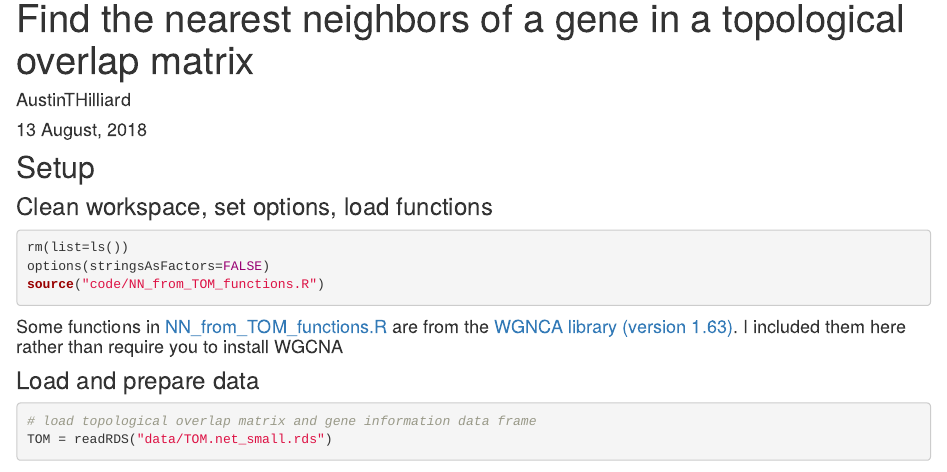
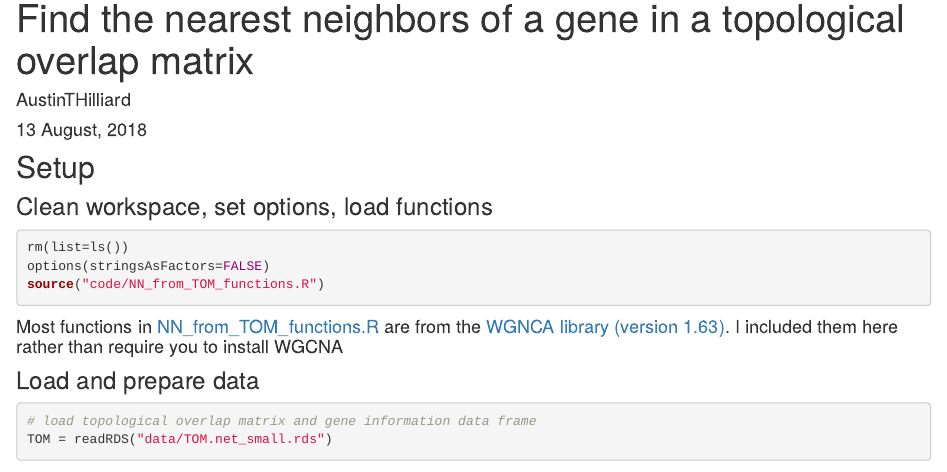
Before and after one commit to AustinTHilliard/networks, an R Markdown document (analysis/NN_from_TOM.Rmd): the page in a window 1100 px wide, from 90 px down. Rendered offline with R 4.5, knitr and Pandoc, with nearby package versions; drawn as R Markdown's standard HTML page in place of the format the file asks for; some code elsewhere in the file could not run offline.

Commit message:
wflow_publish(all = T)

````diff
--- a/analysis/NN_from_TOM.Rmd
+++ b/analysis/NN_from_TOM.Rmd
@@ -12,7 +12,7 @@ rm(list=ls())
 options(stringsAsFactors=FALSE)
 source("code/NN_from_TOM_functions.R")
 ```
-#### Some functions in [NN_from_TOM_functions.R](https://github.com/AustinTHilliard/networks/blob/master/code/NN_from_TOM_functions.R) are from the [WGNCA library (version 1.63)](https://cran.r-project.org/web/packages/WGCNA/index.html). I included them here rather than require you to install WGCNA
+#### Most functions in [NN_from_TOM_functions.R](https://github.com/AustinTHilliard/networks/blob/master/code/NN_from_TOM_functions.R) are from the [WGNCA library (version 1.63)](https://cran.r-project.org/web/packages/WGCNA/index.html). I included them here rather than require you to install WGCNA
 
 ### Load and prepare data
 ```{r load data}
````
